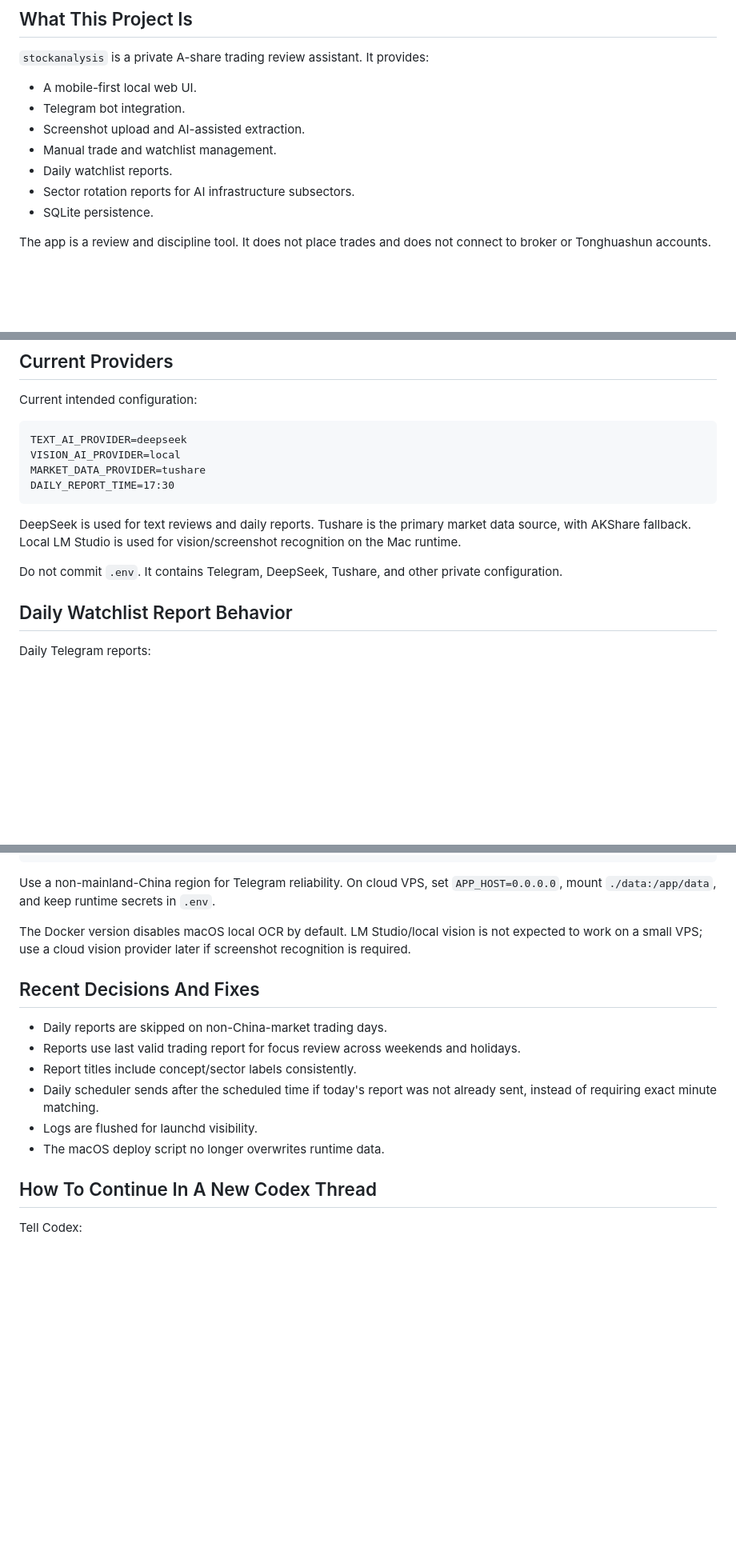
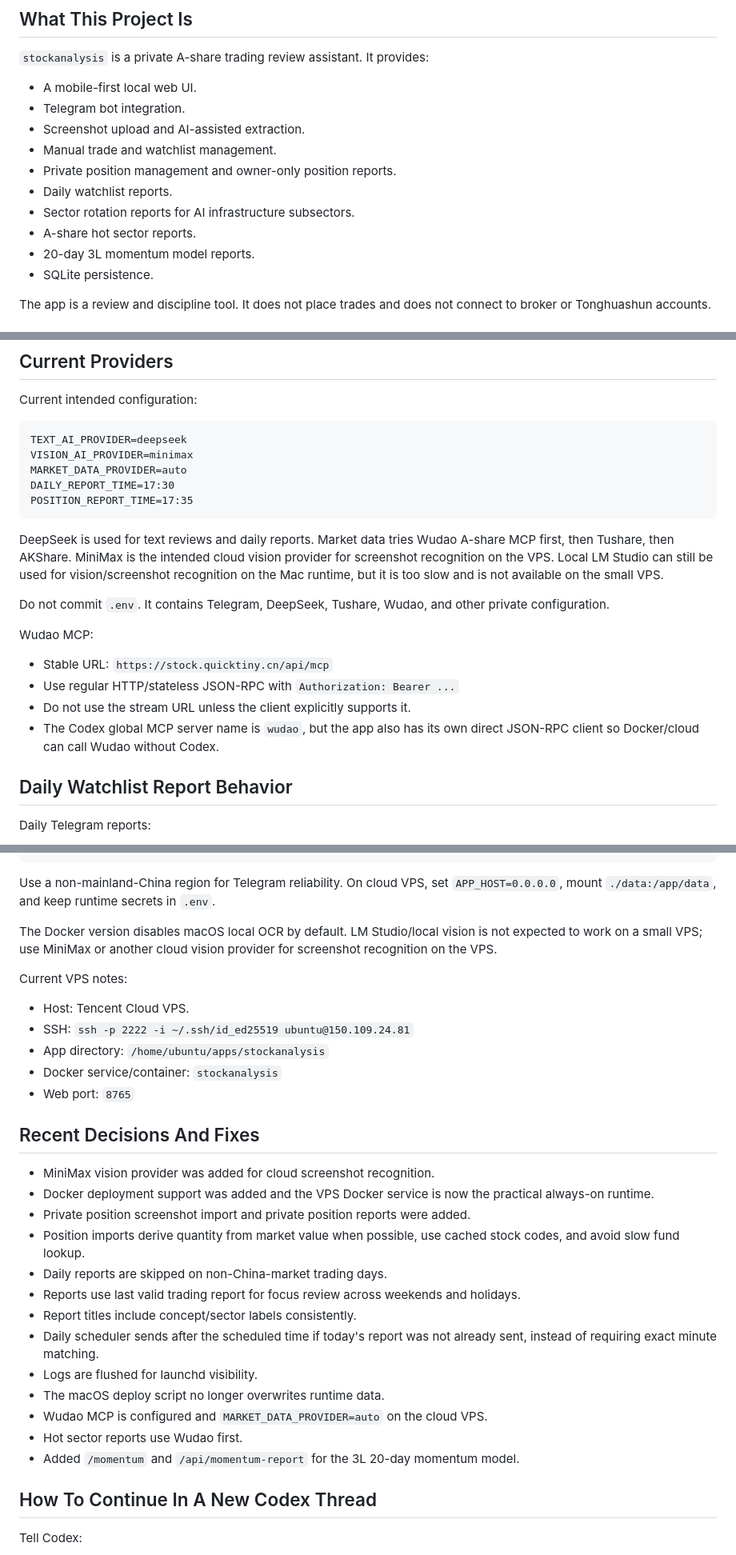
Before and after one commit to 8pt-cool/stockanalysis, a Markdown page: PROJECT_CONTEXT.md, 3 parts joined by grey strips. Shown at 80% size. GitHub-like rendering; blank space fills up the shorter version.

````diff
--- a/PROJECT_CONTEXT.md
+++ b/PROJECT_CONTEXT.md
@@ -12,8 +12,11 @@ account identifiers in this file.
 - Telegram bot integration.
 - Screenshot upload and AI-assisted extraction.
 - Manual trade and watchlist management.
+- Private position management and owner-only position reports.
 - Daily watchlist reports.
 - Sector rotation reports for AI infrastructure subsectors.
+- A-share hot sector reports.
+- 20-day 3L momentum model reports.
 - SQLite persistence.
 
 The app is a review and discipline tool. It does not place trades and does not
@@ -60,17 +63,28 @@ Current intended configuration:
 
 ```text
 TEXT_AI_PROVIDER=deepseek
-VISION_AI_PROVIDER=local
-MARKET_DATA_PROVIDER=tushare
+VISION_AI_PROVIDER=minimax
+MARKET_DATA_PROVIDER=auto
 DAILY_REPORT_TIME=17:30
+POSITION_REPORT_TIME=17:35
 ```
 
 DeepSeek is used for text reviews and daily reports.
-Tushare is the primary market data source, with AKShare fallback.
-Local LM Studio is used for vision/screenshot recognition on the Mac runtime.
+Market data tries Wudao A-share MCP first, then Tushare, then AKShare.
+MiniMax is the intended cloud vision provider for screenshot recognition on the
+VPS. Local LM Studio can still be used for vision/screenshot recognition on the
+Mac runtime, but it is too slow and is not available on the small VPS.
 
-Do not commit `.env`. It contains Telegram, DeepSeek, Tushare, and other private
-configuration.
+Do not commit `.env`. It contains Telegram, DeepSeek, Tushare, Wudao, and other
+private configuration.
+
+Wudao MCP:
+
+- Stable URL: `https://stock.quicktiny.cn/api/mcp`
+- Use regular HTTP/stateless JSON-RPC with `Authorization: Bearer ...`
+- Do not use the stream URL unless the client explicitly supports it.
+- The Codex global MCP server name is `wudao`, but the app also has its own
+  direct JSON-RPC client so Docker/cloud can call Wudao without Codex.
 
 ## Daily Watchlist Report Behavior
 
@@ -222,11 +308,25 @@ On cloud VPS, set `APP_HOST=0.0.0.0`, mount `./data:/app/data`, and keep
 runtime secrets in `.env`.
 
 The Docker version disables macOS local OCR by default. LM Studio/local vision is
-not expected to work on a small VPS; use a cloud vision provider later if
-screenshot recognition is required.
+not expected to work on a small VPS; use MiniMax or another cloud vision
+provider for screenshot recognition on the VPS.
+
+Current VPS notes:
+
+- Host: Tencent Cloud VPS.
+- SSH: `ssh -p 2222 -i ~/.ssh/id_ed25519 ubuntu@150.109.24.81`
+- App directory: `/home/ubuntu/apps/stockanalysis`
+- Docker service/container: `stockanalysis`
+- Web port: `8765`
 
 ## Recent Decisions And Fixes
 
+- MiniMax vision provider was added for cloud screenshot recognition.
+- Docker deployment support was added and the VPS Docker service is now the
+  practical always-on runtime.
+- Private position screenshot import and private position reports were added.
+- Position imports derive quantity from market value when possible, use cached
+  stock codes, and avoid slow fund lookup.
 - Daily reports are skipped on non-China-market trading days.
 - Reports use last valid trading report for focus review across weekends and
   holidays.
@@ -235,6 +335,9 @@ screenshot recognition is required.
   already sent, instead of requiring exact minute matching.
 - Logs are flushed for launchd visibility.
 - The macOS deploy script no longer overwrites runtime data.
+- Wudao MCP is configured and `MARKET_DATA_PROVIDER=auto` on the cloud VPS.
+- Hot sector reports use Wudao first.
+- Added `/momentum` and `/api/momentum-report` for the 3L 20-day momentum model.
 
 ## How To Continue In A New Codex Thread
 
````
Also changed, not shown: other parts of PROJECT_CONTEXT.md (+72 -0 lines).
